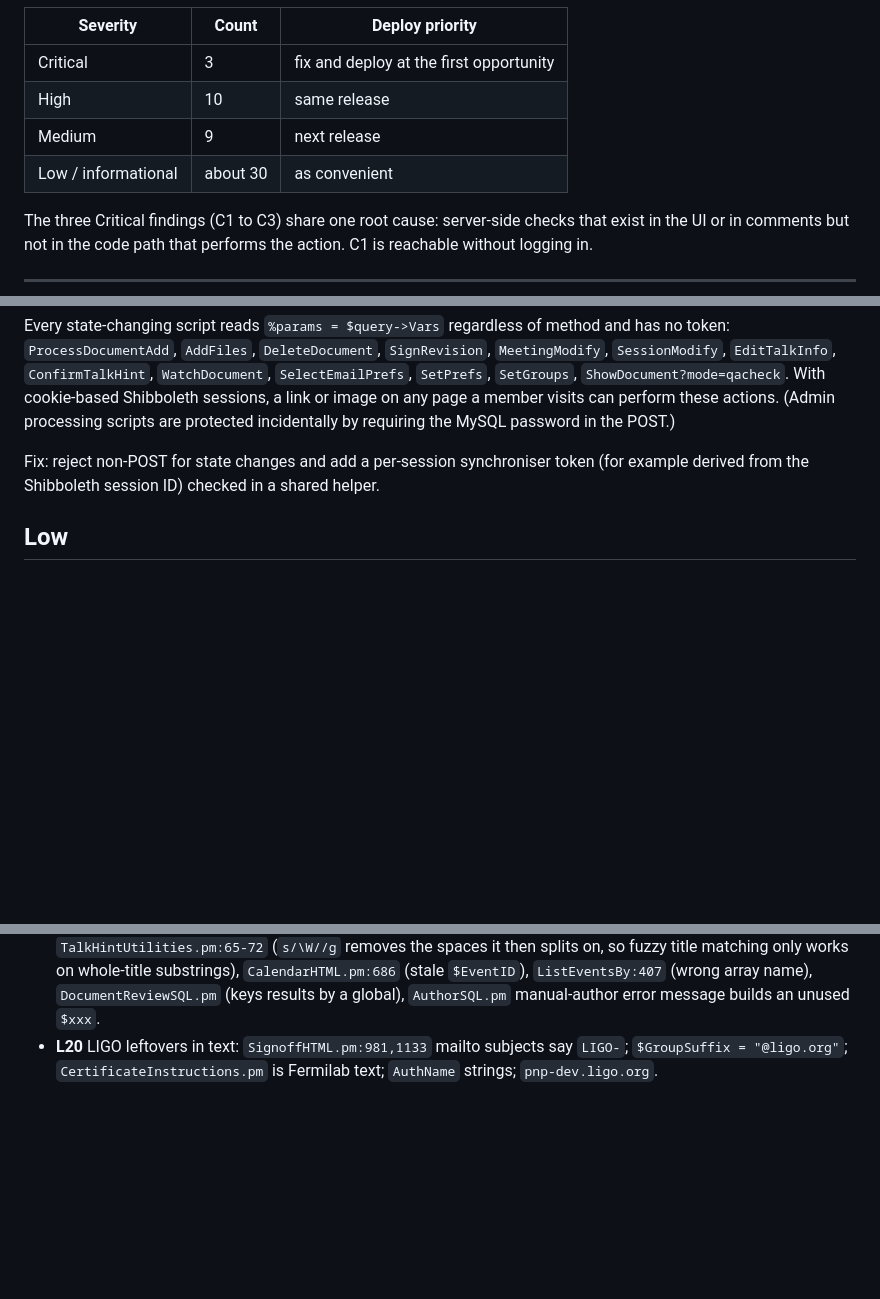
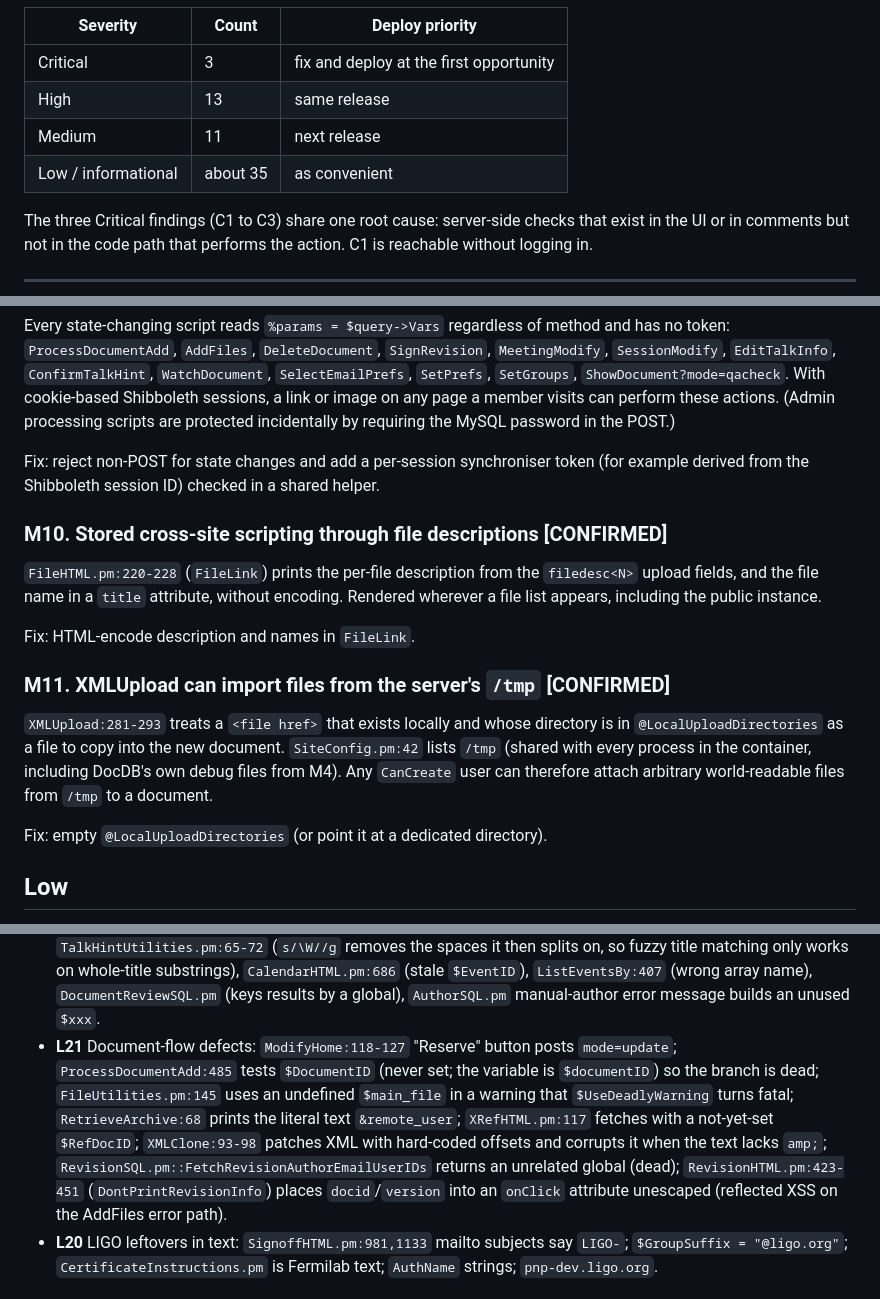
Before and after one commit to cosmic-explorer/ce-docdb, a Markdown page: docs/security-review.md, 3 parts joined by grey strips. GitHub-like rendering; blank space fills up the shorter version.

```diff
--- a/docs/security-review.md
+++ b/docs/security-review.md
@@ -19,9 +19,9 @@ Severity summary:
 | Severity | Count | Deploy priority |
 |----------|-------|-----------------|
 | Critical | 3 | fix and deploy at the first opportunity |
-| High | 10 | same release |
-| Medium | 9 | next release |
-| Low / informational | about 30 | as convenient |
+| High | 13 | same release |
+| Medium | 11 | next release |
+| Low / informational | about 35 | as convenient |
 
 The three Critical findings (C1 to C3) share one root cause: server-side
 checks that exist in the UI or in comments but not in the code path that
@@ -351,6 +389,24 @@ Fix: reject non-POST for state changes and add a per-session synchroniser
 token (for example derived from the Shibboleth session ID) checked in a
 shared helper.
 
+### M10. Stored cross-site scripting through file descriptions [CONFIRMED]
+
+`FileHTML.pm:220-228` (`FileLink`) prints the per-file description from the
+`filedesc<N>` upload fields, and the file name in a `title` attribute, without
+encoding. Rendered wherever a file list appears, including the public instance.
+
+Fix: HTML-encode description and names in `FileLink`.
+
+### M11. XMLUpload can import files from the server's `/tmp` [CONFIRMED]
+
+`XMLUpload:281-293` treats a `<file href>` that exists locally and whose
+directory is in `@LocalUploadDirectories` as a file to copy into the new
+document. `SiteConfig.pm:42` lists `/tmp` (shared with every process in the
+container, including DocDB's own debug files from M4). Any `CanCreate` user can
+therefore attach arbitrary world-readable files from `/tmp` to a document.
+
+Fix: empty `@LocalUploadDirectories` (or point it at a dedicated directory).
+
 ## Low
 
 * **L1** `Utilities.pm::URLify` builds auto-links to `https://<hostname>.ligo.org`
@@ -435,6 +491,17 @@ shared helper.
   `CalendarHTML.pm:686` (stale `$EventID`), `ListEventsBy:407` (wrong array
   name), `DocumentReviewSQL.pm` (keys results by a global), `AuthorSQL.pm`
   manual-author error message builds an unused `$xxx`.
+* **L21** Document-flow defects: `ModifyHome:118-127` "Reserve" button posts
+  `mode=update`; `ProcessDocumentAdd:485` tests `$DocumentID` (never set; the
+  variable is `$documentID`) so the branch is dead; `FileUtilities.pm:145`
+  uses an undefined `$main_file` in a warning that `$UseDeadlyWarning` turns
+  fatal; `RetrieveArchive:68` prints the literal text `&remote_user`;
+  `XRefHTML.pm:117` fetches with a not-yet-set `$RefDocID`; `XMLClone:93-98`
+  patches XML with hard-coded offsets and corrupts it when the text lacks
+  `amp;`; `RevisionSQL.pm::FetchRevisionAuthorEmailUserIDs` returns an
+  unrelated global (dead); `RevisionHTML.pm:423-451` (`DontPrintRevisionInfo`)
+  places `docid`/`version` into an `onClick` attribute unescaped (reflected
+  XSS on the AddFiles error path).
 * **L20** LIGO leftovers in text: `SignoffHTML.pm:981,1133` mailto subjects
   say `LIGO-`; `$GroupSuffix = "@ligo.org"`; `CertificateInstructions.pm` is
   Fermilab text; `AuthName` strings; `pnp-dev.ligo.org`.
```
Also changed, not shown: other parts of docs/security-review.md (+65 -5 lines).
